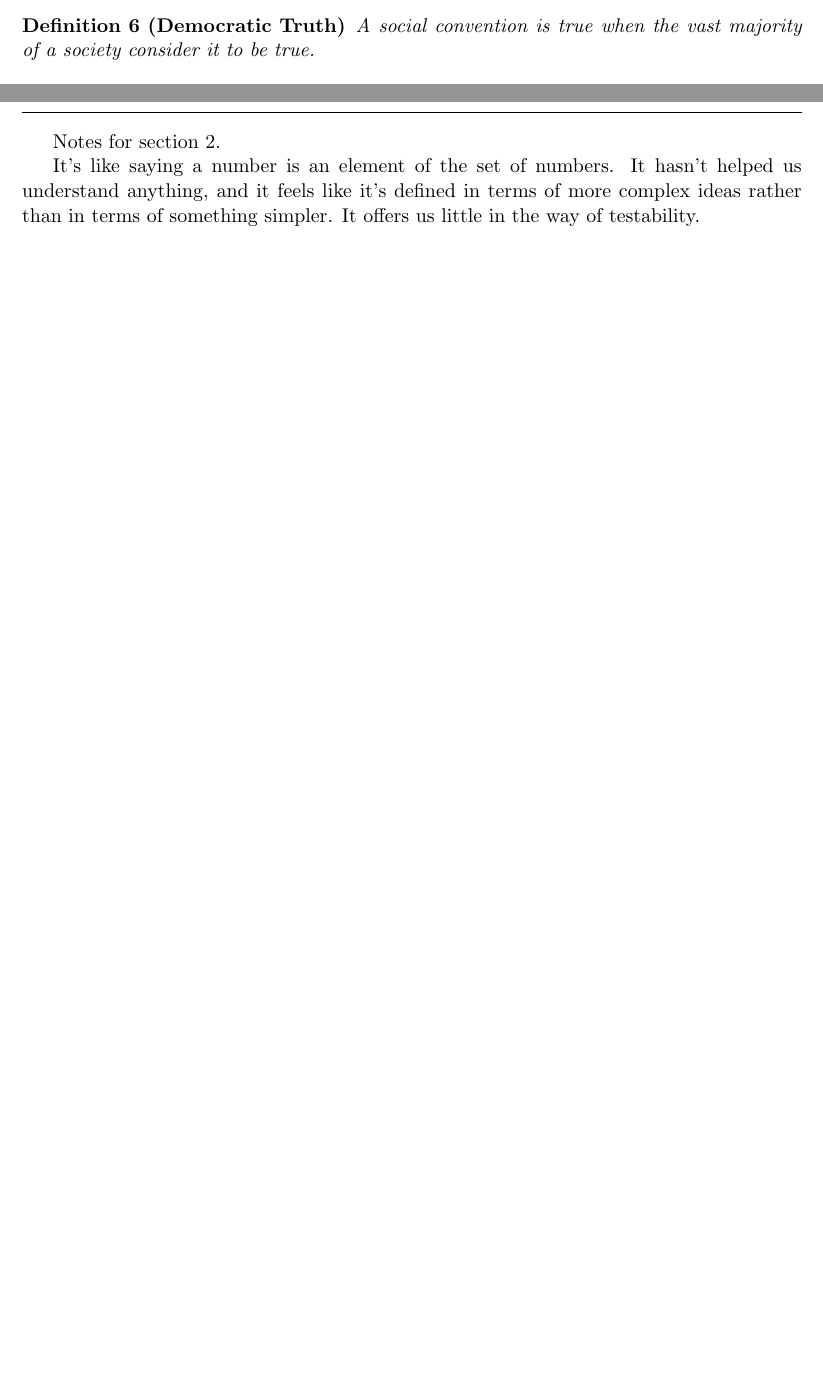
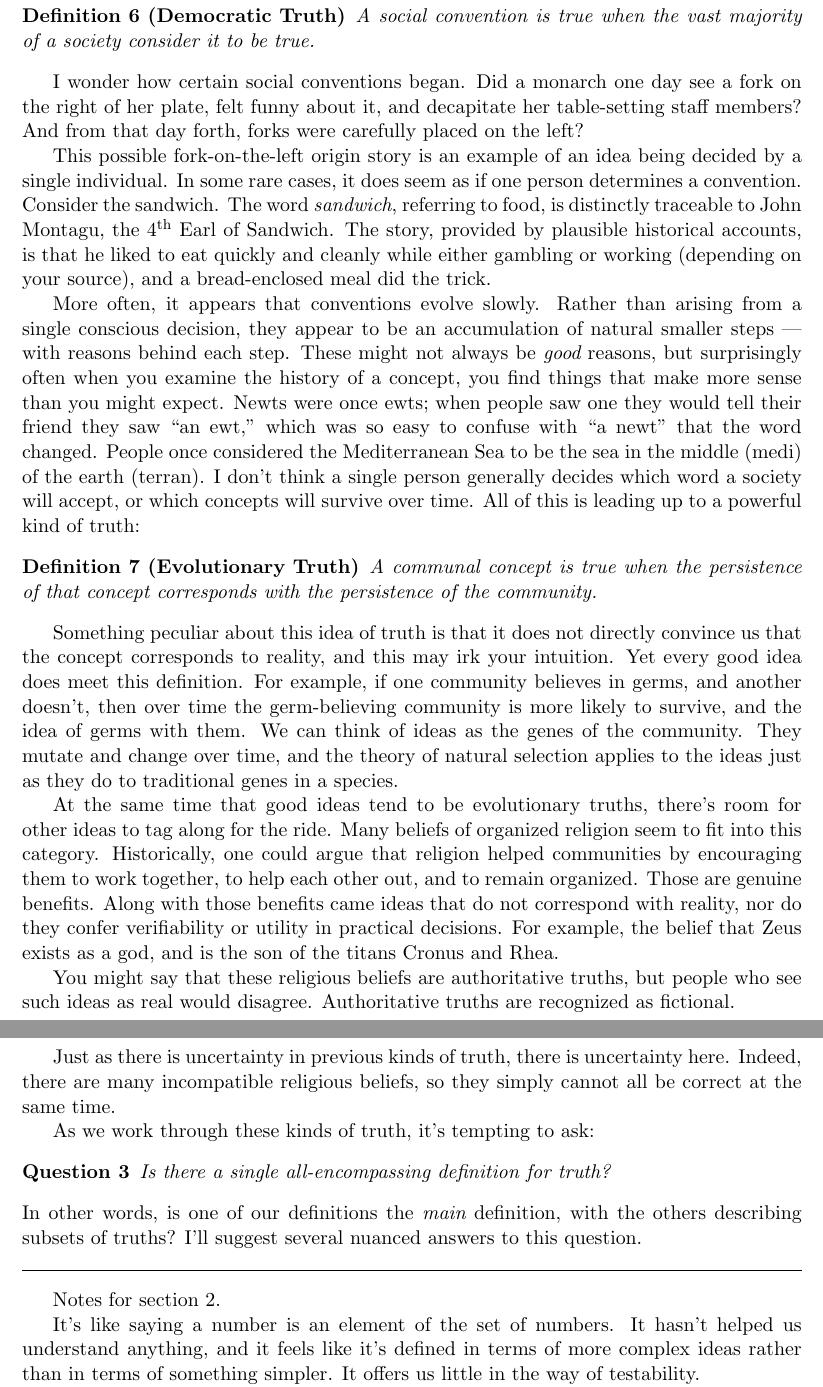
Before and after one commit to tylerneylon/truth, a LaTeX document (truth.tex): two parts of pages 7 and 8 of 13 before the commit and two parts of pages 8 and 9 of 14 after it, joined at a grey line, cut so that both start at the same text, the shorter picture padded with empty space. Compiled offline with pdfLaTeX.

Commit message:
Add evolutionary truth.

```diff
--- a/truth.tex
+++ b/truth.tex
@@ -456,6 +457,83 @@ the majority already treats as the correct decision:
     A social convention is true when the vast majority of a society consider it
     to be true.
 \end{defn}
+
+I wonder how certain social conventions began. Did a monarch one day
+see a fork on the right of her plate, felt funny about it, and decapitate her
+table-setting staff members? And from that day forth, forks were carefully
+placed on the left?
+
+This possible fork-on-the-left origin story is an example of an idea being
+decided by a single individual.
+In some rare cases, it does seem as if one person determines a
+convention.
+Consider the sandwich.
+The word {\em sandwich}, referring to food, is distinctly traceable to John
+Montagu, the $4^\text{th}$ Earl of Sandwich. The story, provided by plausible
+historical accounts, is that he liked to eat quickly and cleanly while either
+gambling or working (depending on your source), and a bread-enclosed meal did
+the trick.
+
+More often, it appears that conventions evolve slowly. Rather than arising from
+a single conscious decision, they appear to be an accumulation of natural
+smaller steps --- with reasons behind each step.
+These might not always be {\em good} reasons,
+but surprisingly often
+when you examine the history of a concept, you find things that make more sense
+than you might expect. Newts were once ewts; when people saw one they would tell
+their friend they saw ``an ewt,'' which was so easy to confuse with ``a newt''
+that the word changed. People once considered the Mediterranean Sea to be the
+sea in the middle (medi) of the earth (terran). I don't think a single person
+generally decides which word a society will accept, or which concepts will
+survive over time. All of this is leading up to a powerful kind of truth:
+\begin{defn}[Evolutionary Truth]
+    A communal concept is true when the persistence of that concept corresponds
+    with the persistence of the community.
+\end{defn}
+
+Something peculiar about this idea of truth is that it does not directly
+convince us that the concept corresponds to reality, and this may irk your
+intuition. Yet every good idea does meet this definition.
+For example, if one community believes in germs, and another
+doesn't, then over time the germ-believing community is more likely to survive,
+and the idea of germs with them. We can think of ideas as the genes of the
+community. They mutate and change over time, and the theory of natural selection
+applies to the ideas just as they do to traditional genes in a species.
+
+At the same time that good ideas tend to be evolutionary truths, there's room
+for other ideas to tag along for the ride. Many beliefs of organized religion
+seem to fit into this category. Historically, one could argue that religion
+helped communities by encouraging them to work together, to help each other
+out, and to remain organized. Those are genuine benefits. Along with those
+benefits came ideas that do not correspond with reality, nor do they confer
+verifiability or utility in practical decisions. For example, the belief that
+Zeus exists as a god, and is the son of the titans Cronus and Rhea.
+
+You might say that these religious beliefs are authoritative truths, but people
+who see such ideas as real would disagree. Authoritative truths are recognized
+as fictional.
+
+Just as there is uncertainty in previous kinds of truth, there is uncertainty
+here. Indeed, there are many incompatible religious beliefs, so they simply
+cannot all be correct at the same time.
+
+As we work through these kinds of truth, it's tempting to ask:
+\begin{question}
+    Is there a single all-encompassing definition for truth?
+\end{question}
+In other words, is one of our definitions the {\em main} definition, with the
+others describing subsets of truths? I'll suggest several nuanced answers to
+this question.
+
+
+
+
+
+
+
+
+
+
 
 % TODO rest of the section:
 % evolutionary truth, effective truth, they are all uncertain, they can easily
```
Also changed, not shown: truth.tex (3 more changed lines).
